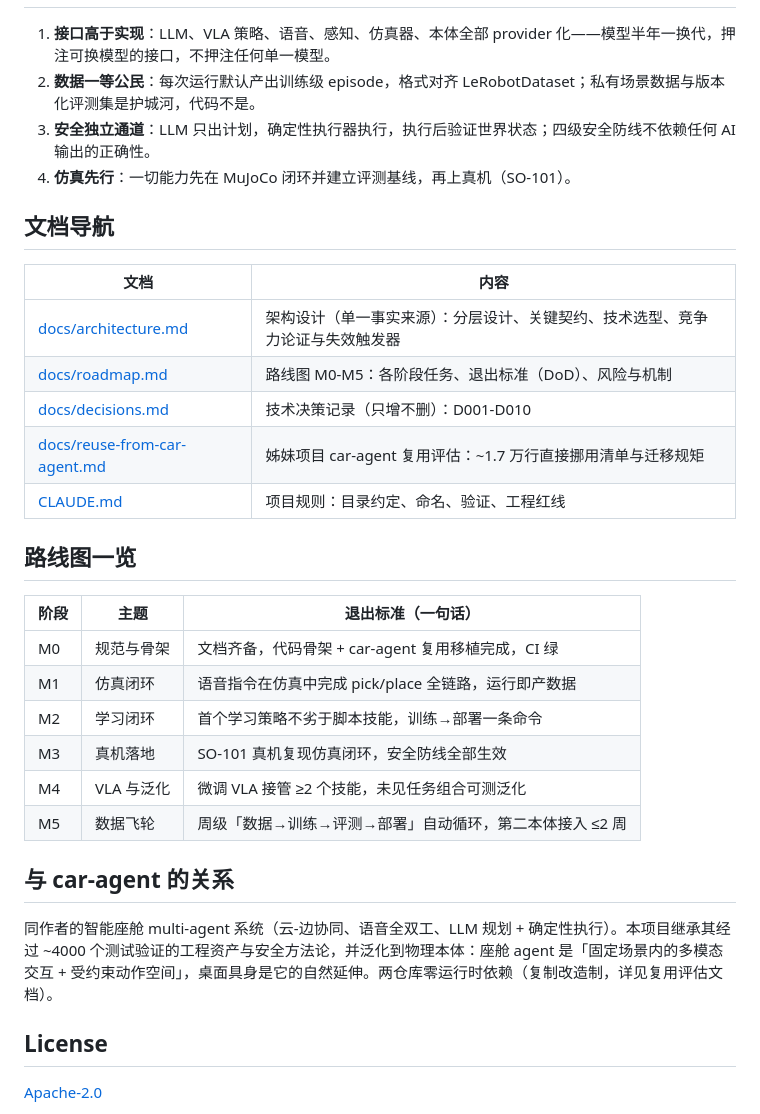
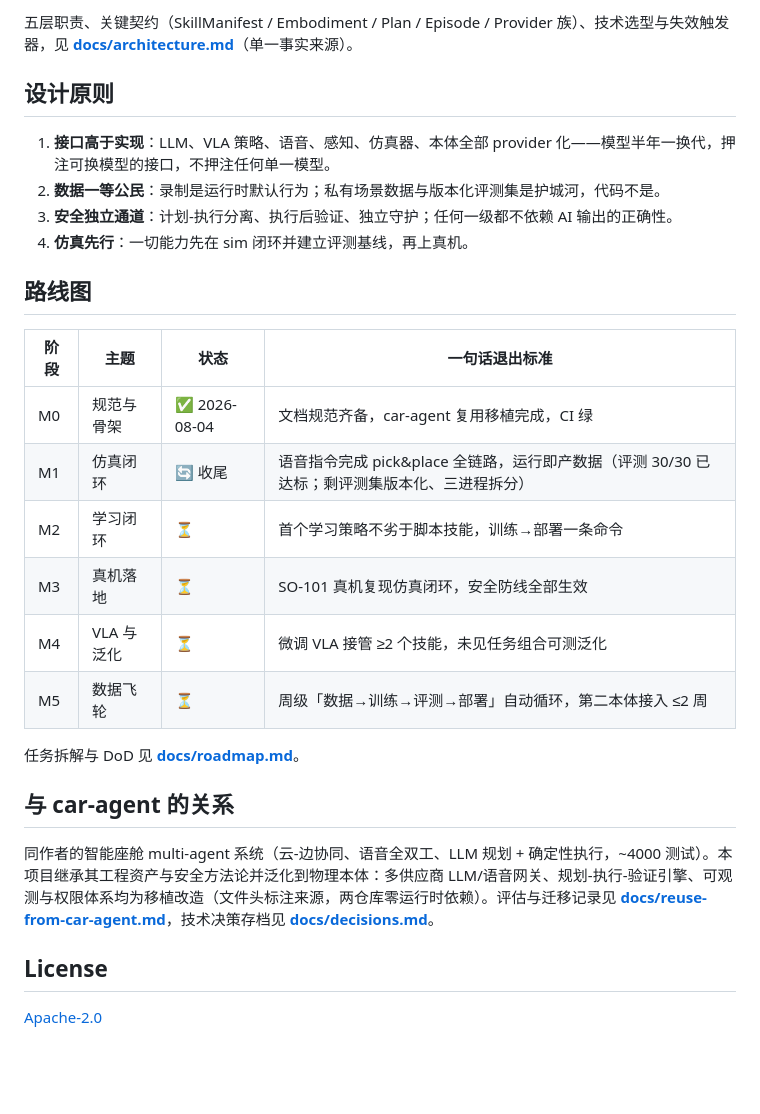
Before and after one commit to SuperdeMan/embodied-agent, a Markdown page: README.md, the part around one of its changes. Drawn GitHub-style; blank space fills up the shorter version.

```diff
--- a/README.md
+++ b/README.md
@@ -8,33 +63,28 @@
+五层职责、关键契约（SkillManifest / Embodiment / Plan / Episode / Provider 族）、技术选型与失效触发器，见 **[docs/architecture.md](docs/architecture.md)**（单一事实来源）。
+
+## 设计原则
 
 1. **接口高于实现**：LLM、VLA 策略、语音、感知、仿真器、本体全部 provider 化——模型半年一换代，押注可换模型的接口，不押注任何单一模型。
-2. **数据一等公民**：每次运行默认产出训练级 episode，格式对齐 LeRobotDataset；私有场景数据与版本化评测集是护城河，代码不是。
-3. **安全独立通道**：LLM 只出计划，确定性执行器执行，执行后验证世界状态；四级安全防线不依赖任何 AI 输出的正确性。
-4. **仿真先行**：一切能力先在 MuJoCo 闭环并建立评测基线，再上真机（SO-101）。
+2. **数据一等公民**：录制是运行时默认行为；私有场景数据与版本化评测集是护城河，代码不是。
+3. **安全独立通道**：计划-执行分离、执行后验证、独立守护；任何一级都不依赖 AI 输出的正确性。
+4. **仿真先行**：一切能力先在 sim 闭环并建立评测基线，再上真机。
 
-## 文档导航
+## 路线图
 
-| 文档 | 内容 |
-|---|---|
-| [docs/architecture.md](docs/architecture.md) | 架构设计（单一事实来源）：分层设计、关键契约、技术选型、竞争力论证与失效触发器 |
-| [docs/roadmap.md](docs/roadmap.md) | 路线图 M0-M5：各阶段任务、退出标准（DoD）、风险与机制 |
-| [docs/decisions.md](docs/decisions.md) | 技术决策记录（只增不删）：D001-D010 |
-| [docs/reuse-from-car-agent.md](docs/reuse-from-car-agent.md) | 姊妹项目 car-agent 复用评估：~1.7 万行直接挪用清单与迁移规矩 |
-| [CLAUDE.md](CLAUDE.md) | 项目规则：目录约定、命名、验证、工程红线 |
+| 阶段 | 主题 | 状态 | 一句话退出标准 |
+|---|---|---|---|
+| M0 | 规范与骨架 | ✅ 2026-08-04 | 文档规范齐备，car-agent 复用移植完成，CI 绿 |
+| M1 | 仿真闭环 | 🔄 收尾 | 语音指令完成 pick&place 全链路，运行即产数据（评测 30/30 已达标；剩评测集版本化、三进程拆分） |
+| M2 | 学习闭环 | ⏳ | 首个学习策略不劣于脚本技能，训练→部署一条命令 |
+| M3 | 真机落地 | ⏳ | SO-101 真机复现仿真闭环，安全防线全部生效 |
+| M4 | VLA 与泛化 | ⏳ | 微调 VLA 接管 ≥2 个技能，未见任务组合可测泛化 |
+| M5 | 数据飞轮 | ⏳ | 周级「数据→训练→评测→部署」自动循环，第二本体接入 ≤2 周 |
 
-## 路线图一览
-
-| 阶段 | 主题 | 退出标准（一句话） |
-|---|---|---|
-| M0 | 规范与骨架 | 文档齐备，代码骨架 + car-agent 复用移植完成，CI 绿 |
-| M1 | 仿真闭环 | 语音指令在仿真中完成 pick/place 全链路，运行即产数据 |
-| M2 | 学习闭环 | 首个学习策略不劣于脚本技能，训练→部署一条命令 |
-| M3 | 真机落地 | SO-101 真机复现仿真闭环，安全防线全部生效 |
-| M4 | VLA 与泛化 | 微调 VLA 接管 ≥2 个技能，未见任务组合可测泛化 |
-| M5 | 数据飞轮 | 周级「数据→训练→评测→部署」自动循环，第二本体接入 ≤2 周 |
+任务拆解与 DoD 见 **[docs/roadmap.md](docs/roadmap.md)**。
 
 ## 与 car-agent 的关系
 
-同作者的智能座舱 multi-agent 系统（云-边协同、语音全双工、LLM 规划 + 确定性执行）。本项目继承其经过 ~4000 个测试验证的工程资产与安全方法论，并泛化到物理本体：座舱 agent 是「固定场景内的多模态交互 + 受约束动作空间」，桌面具身是它的自然延伸。两仓库零运行时依赖（复制改造制，详见复用评估文档）。
+同作者的智能座舱 multi-agent 系统（云-边协同、语音全双工、LLM 规划 + 确定性执行，~4000 测试）。本项目继承其工程资产与安全方法论并泛化到物理本体：多供应商 LLM/语音网关、规划-执行-验证引擎、可观测与权限体系均为移植改造（文件头标注来源，两仓库零运行时依赖）。评估与迁移记录见 **[docs/reuse-from-car-agent.md](docs/reuse-from-car-agent.md)**，技术决策存档见 **[docs/decisions.md](docs/decisions.md)**。
 
 ## License
 
```
Also changed, not shown: other parts of README.md (+58 -3 lines), docs/images/sim-pick-place.png (added).
